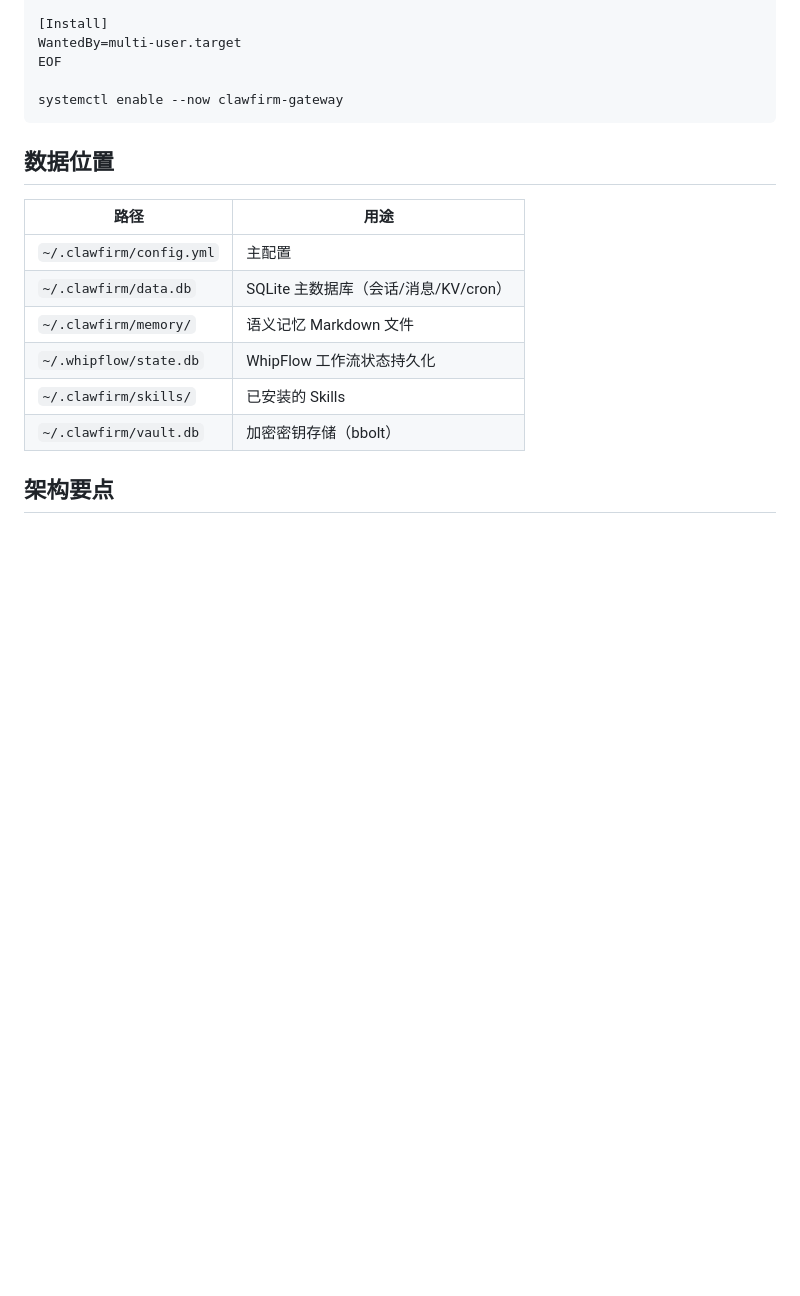
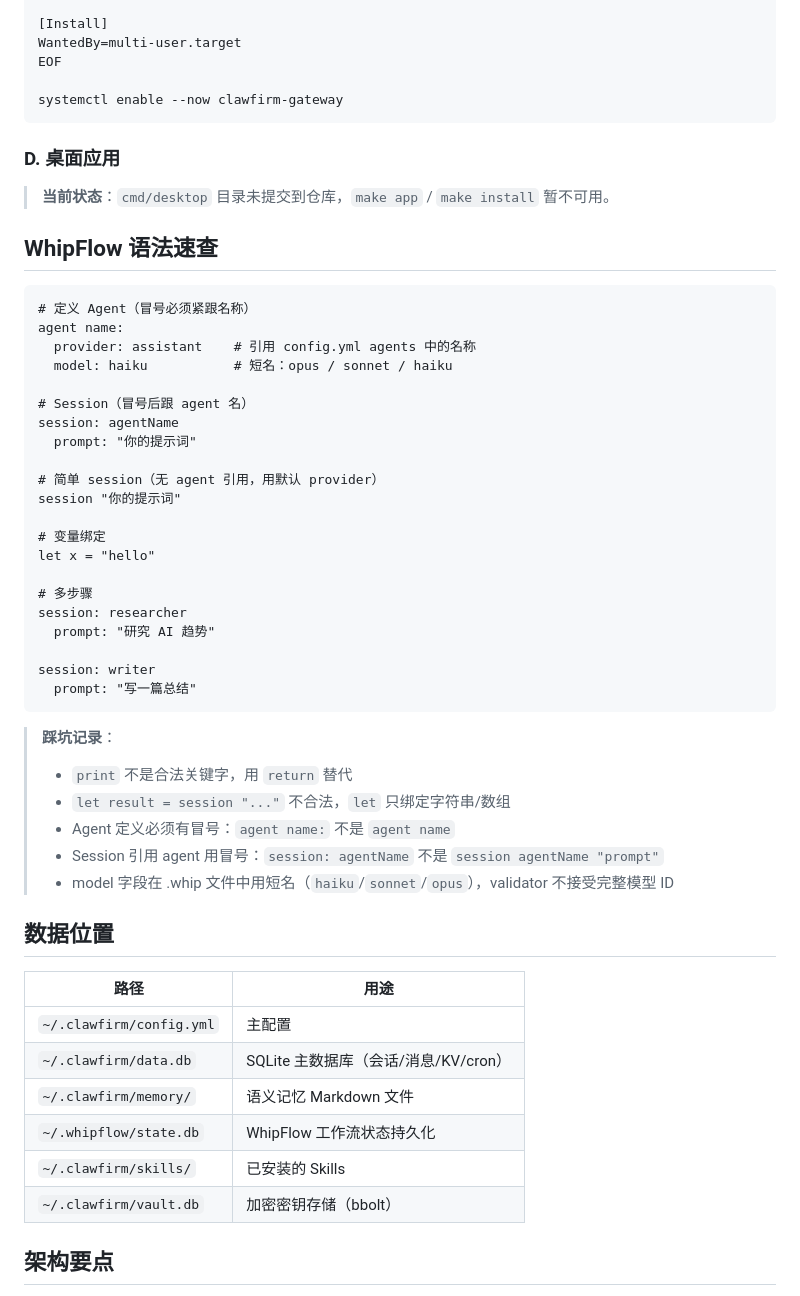
Before and after one commit to npc-live/clawfirm, a Markdown page: docs/deployment-guide.md, the part around one of its changes. Rendered like a GitHub page; blank space fills up the shorter version.

Commit message:
Update deployment guide with real installation experience

````diff
--- a/docs/deployment-guide.md
+++ b/docs/deployment-guide.md
@@ -189,6 +179,43 @@ EOF
 systemctl enable --now clawfirm-gateway
 ```
 
+### D. 桌面应用
+
+> **当前状态**：`cmd/desktop` 目录未提交到仓库，`make app` / `make install` 暂不可用。
+
+## WhipFlow 语法速查
+
+```
+# 定义 Agent（冒号必须紧跟名称）
+agent name:
+  provider: assistant    # 引用 config.yml agents 中的名称
+  model: haiku           # 短名：opus / sonnet / haiku
+
+# Session（冒号后跟 agent 名）
+session: agentName
+  prompt: "你的提示词"
+
+# 简单 session（无 agent 引用，用默认 provider）
+session "你的提示词"
+
+# 变量绑定
+let x = "hello"
+
+# 多步骤
+session: researcher
+  prompt: "研究 AI 趋势"
+
+session: writer
+  prompt: "写一篇总结"
+```
+
+> **踩坑记录**：
+> - `print` 不是合法关键字，用 `return` 替代
+> - `let result = session "..."` 不合法，`let` 只绑定字符串/数组
+> - Agent 定义必须有冒号：`agent name:` 不是 `agent name`
+> - Session 引用 agent 用冒号：`session: agentName` 不是 `session agentName "prompt"`
+> - model 字段在 .whip 文件中用短名（`haiku`/`sonnet`/`opus`），validator 不接受完整模型 ID
+
 ## 数据位置
 
 | 路径 | 用途 |
````
Also changed, not shown: other parts of docs/deployment-guide.md (+114 -110 lines).
